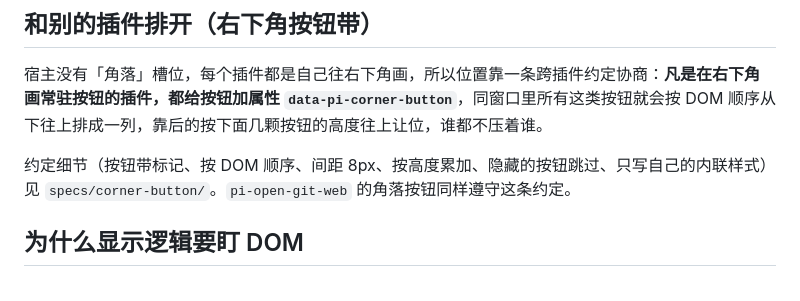
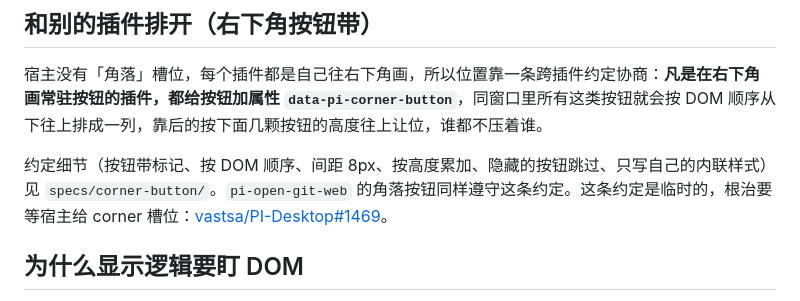
Before and after one commit to w1ndys/pi-open-in-vscode, a Markdown page: README.md, the part around the change. Rendered like a GitHub page.

Commit message:
docs(spec): 记录宿主 corner 槽位需求 #1469

```diff
--- a/README.md
+++ b/README.md
@@ -54,7 +54,7 @@ Agent 扩展这条路也验过，同样拿不到：扩展的 cwd 是 `projectPat
 
 宿主没有「角落」槽位，每个插件都是自己往右下角画，所以位置靠一条跨插件约定协商：**凡是在右下角画常驻按钮的插件，都给按钮加属性 `data-pi-corner-button`**，同窗口里所有这类按钮就会按 DOM 顺序从下往上排成一列，靠后的按下面几颗按钮的高度往上让位，谁都不压着谁。
 
-约定细节（按钮带标记、按 DOM 顺序、间距 8px、按高度累加、隐藏的按钮跳过、只写自己的内联样式）见 `specs/corner-button/`。`pi-open-git-web` 的角落按钮同样遵守这条约定。
+约定细节（按钮带标记、按 DOM 顺序、间距 8px、按高度累加、隐藏的按钮跳过、只写自己的内联样式）见 `specs/corner-button/`。`pi-open-git-web` 的角落按钮同样遵守这条约定。这条约定是临时的，根治要等宿主给 corner 槽位：[vastsa/PI-Desktop#1469](https://github.com/vastsa/PI-Desktop/issues/1469)。
 
 ## 为什么显示逻辑要盯 DOM
 
```
Also changed, not shown: specs/corner-button/design.md (+1 -1 lines).
